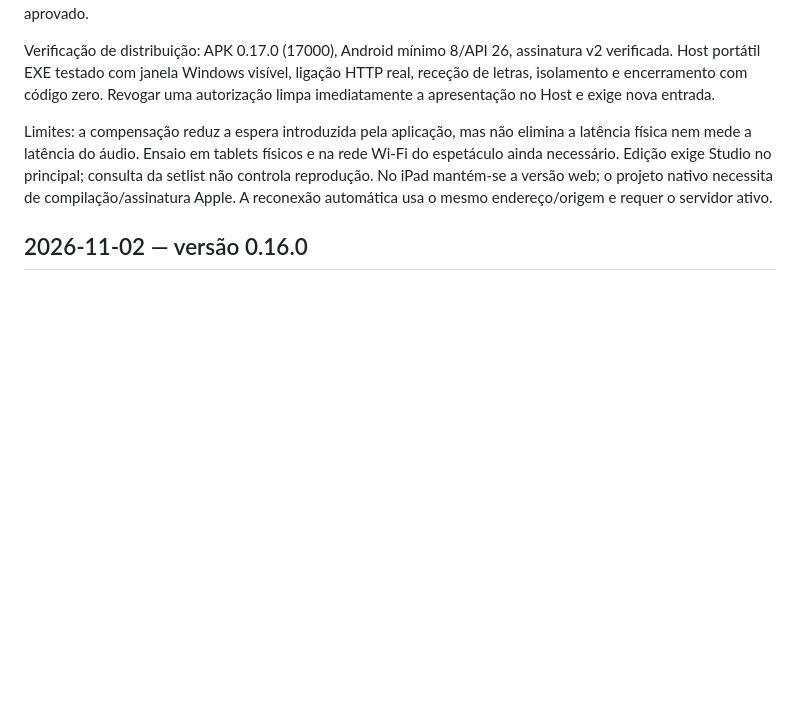
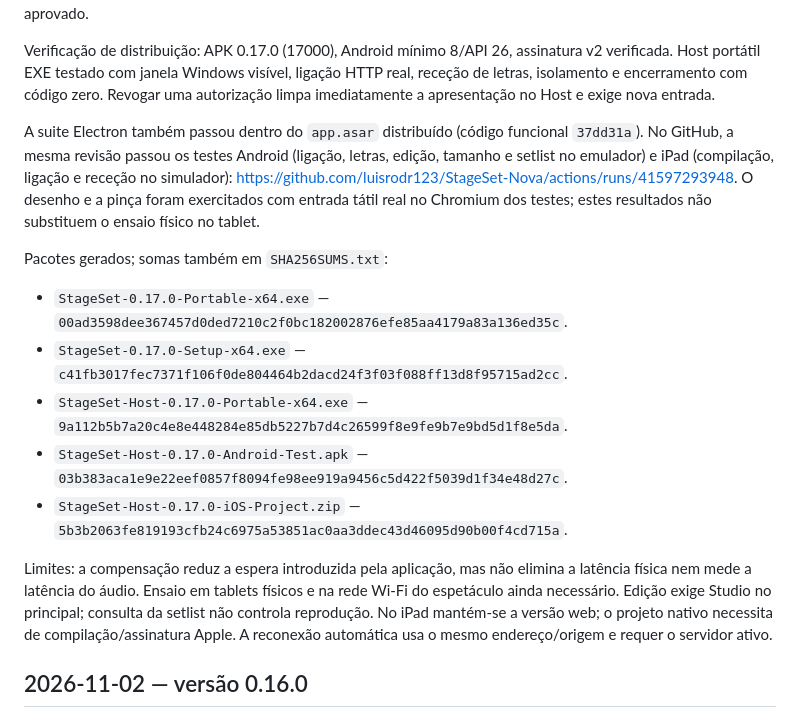
Before and after one commit to luisrodr123/StageSet-Nova, a Markdown page: STAGESET-ALTERACOES.md, the part around the change. Drawn GitHub-style; blank space fills up the shorter version.

Commit message:
Document verified StageSet 0.17 packages [skip ci]

```diff
--- a/STAGESET-ALTERACOES.md
+++ b/STAGESET-ALTERACOES.md
@@ -14,6 +14,16 @@
 Validação: `npm run check`, 29 testes unitários/rede e suite Electron completos aprovados. Testada gravação HTTP → IPC → IndexedDB, preservação da letra principal, desenho tátil ancorado, gesto de pinça real no Chromium, tamanho local, compensação sem alterar transporte, setlist/temporizador, palavra-passe pelo menu e reconexão após recarregar. Testes de autorização incluem reinício do servidor, recuperação da saída, revogação e ausência de palavras-passe/tokens em claro no ficheiro do servidor. APK e testes Android compilados; lint aprovado.
 
 Verificação de distribuição: APK 0.17.0 (17000), Android mínimo 8/API 26, assinatura v2 verificada. Host portátil EXE testado com janela Windows visível, ligação HTTP real, receção de letras, isolamento e encerramento com código zero. Revogar uma autorização limpa imediatamente a apresentação no Host e exige nova entrada.
+
+A suite Electron também passou dentro do `app.asar` distribuído (código funcional `37dd31a`). No GitHub, a mesma revisão passou os testes Android (ligação, letras, edição, tamanho e setlist no emulador) e iPad (compilação, ligação e receção no simulador): https://github.com/luisrodr123/StageSet-Nova/actions/runs/41597293948. O desenho e a pinça foram exercitados com entrada tátil real no Chromium dos testes; estes resultados não substituem o ensaio físico no tablet.
+
+Pacotes gerados; somas também em `SHA256SUMS.txt`:
+
+- `StageSet-0.17.0-Portable-x64.exe` — `00ad3598dee367457d0ded7210c2f0bc182002876efe85aa4179a83a136ed35c`.
+- `StageSet-0.17.0-Setup-x64.exe` — `c41fb3017fec7371f106f0de804464b2dacd24f3f03f088ff13d8f95715ad2cc`.
+- `StageSet-Host-0.17.0-Portable-x64.exe` — `9a112b5b7a20c4e8e448284e85db5227b7d4c26599f8e9fe9b7e9bd5d1f8e5da`.
+- `StageSet-Host-0.17.0-Android-Test.apk` — `03b383aca1e9e22eef0857f8094fe98ee919a9456c5d422f5039d1f34e48d27c`.
+- `StageSet-Host-0.17.0-iOS-Project.zip` — `5b3b2063fe819193cfb24c6975a53851ac0aa3ddec43d46095d90b00f4cd715a`.
 
 Limites: a compensação reduz a espera introduzida pela aplicação, mas não elimina a latência física nem mede a latência do áudio. Ensaio em tablets físicos e na rede Wi-Fi do espetáculo ainda necessário. Edição exige Studio no principal; consulta da setlist não controla reprodução. No iPad mantém-se a versão web; o projeto nativo necessita de compilação/assinatura Apple. A reconexão automática usa o mesmo endereço/origem e requer o servidor ativo.
 
```
